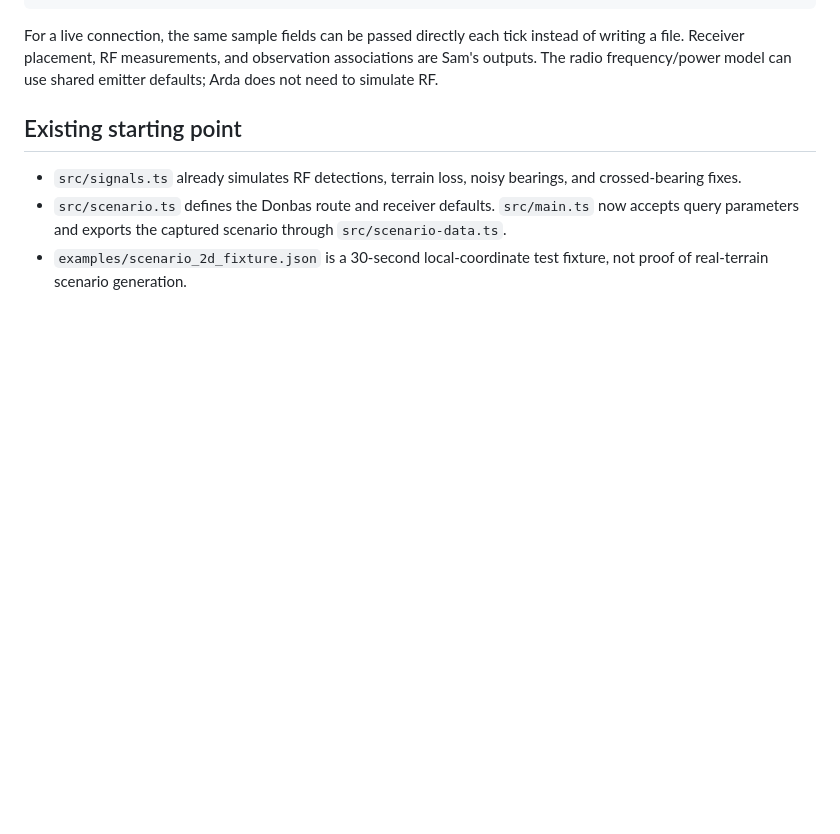
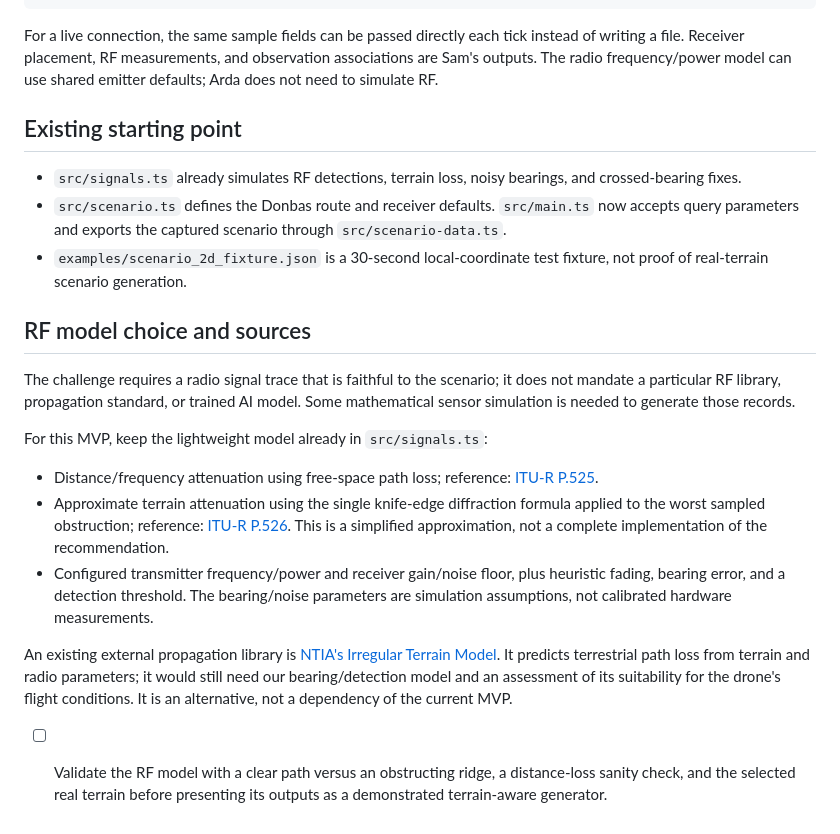
Before and after one commit to SimonPaul02/mirror-world, a Markdown page: docs/sam-todos.md, the part around the change. GitHub-like rendering; blank space fills up the shorter version.

Commit message:
Document RF model selection and primary references

```diff
--- a/docs/sam-todos.md
+++ b/docs/sam-todos.md
@@ -78,3 +78,17 @@ For a live connection, the same sample fields can be passed directly each tick i
 - `src/signals.ts` already simulates RF detections, terrain loss, noisy bearings, and crossed-bearing fixes.
 - `src/scenario.ts` defines the Donbas route and receiver defaults. `src/main.ts` now accepts query parameters and exports the captured scenario through `src/scenario-data.ts`.
 - `examples/scenario_2d_fixture.json` is a 30-second local-coordinate test fixture, not proof of real-terrain scenario generation.
+
+## RF model choice and sources
+
+The challenge requires a radio signal trace that is faithful to the scenario; it does not mandate a particular RF library, propagation standard, or trained AI model. Some mathematical sensor simulation is needed to generate those records.
+
+For this MVP, keep the lightweight model already in `src/signals.ts`:
+
+- Distance/frequency attenuation using free-space path loss; reference: [ITU-R P.525](https://www.itu.int/rec/R-REC-P.525/en).
+- Approximate terrain attenuation using the single knife-edge diffraction formula applied to the worst sampled obstruction; reference: [ITU-R P.526](https://www.itu.int/rec/R-REC-P.526/en). This is a simplified approximation, not a complete implementation of the recommendation.
+- Configured transmitter frequency/power and receiver gain/noise floor, plus heuristic fading, bearing error, and a detection threshold. The bearing/noise parameters are simulation assumptions, not calibrated hardware measurements.
+
+An existing external propagation library is [NTIA's Irregular Terrain Model](https://github.com/NTIA/itm). It predicts terrestrial path loss from terrain and radio parameters; it would still need our bearing/detection model and an assessment of its suitability for the drone's flight conditions. It is an alternative, not a dependency of the current MVP.
+
+- [ ] Validate the RF model with a clear path versus an obstructing ridge, a distance-loss sanity check, and the selected real terrain before presenting its outputs as a demonstrated terrain-aware generator.
```
